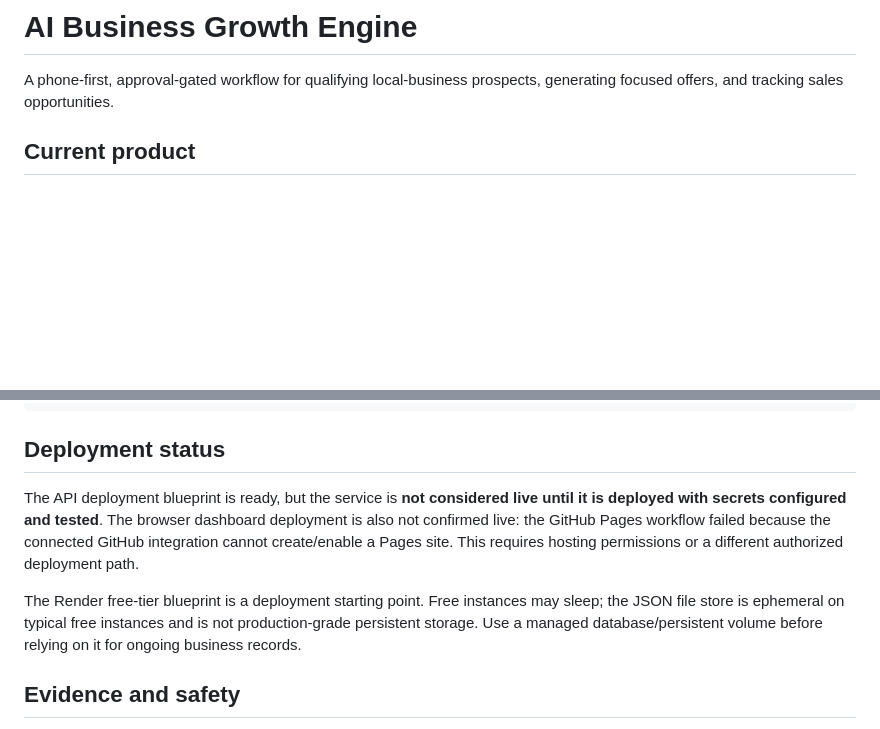
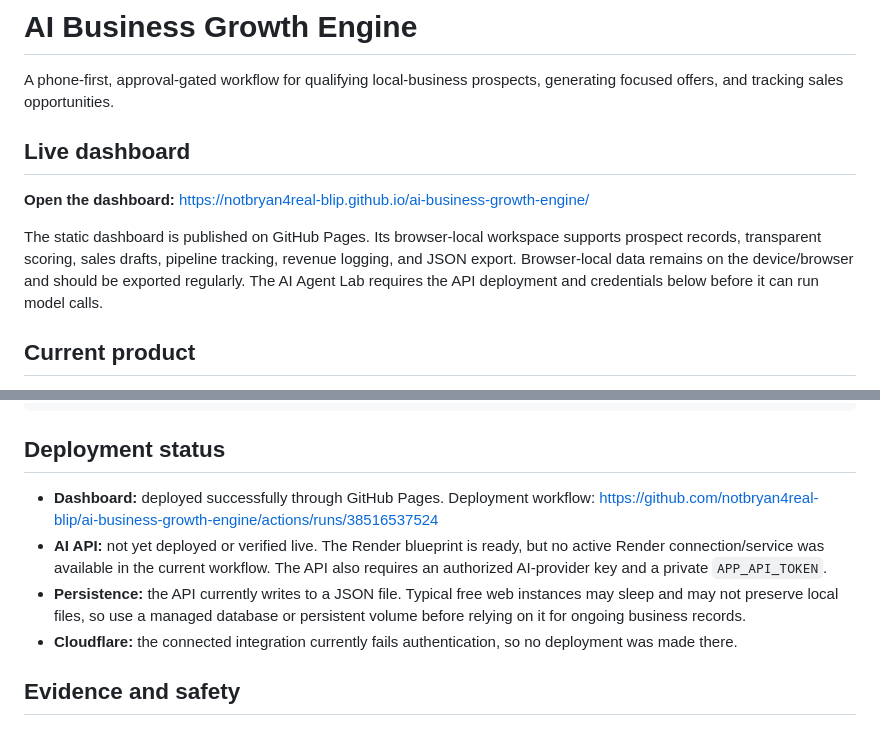
Before and after one commit to notbryan4real-blip/ai-business-growth-engine, a Markdown page: README.md, 2 parts joined by grey strips. Rendered like a GitHub page; blank space fills up the shorter version.

Commit message:
Document live dashboard and remaining API deployment blocker

```diff
--- a/README.md
+++ b/README.md
@@ -1,6 +1,12 @@
 # AI Business Growth Engine
 
 A phone-first, approval-gated workflow for qualifying local-business prospects, generating focused offers, and tracking sales opportunities.
+
+## Live dashboard
+
+**Open the dashboard:** https://notbryan4real-blip.github.io/ai-business-growth-engine/
+
+The static dashboard is published on GitHub Pages. Its browser-local workspace supports prospect records, transparent scoring, sales drafts, pipeline tracking, revenue logging, and JSON export. Browser-local data remains on the device/browser and should be exported regularly. The AI Agent Lab requires the API deployment and credentials below before it can run model calls.
 
 ## Current product
 
@@ -47,9 +53,10 @@ Example agent request:
 
 ## Deployment status
 
-The API deployment blueprint is ready, but the service is **not considered live until it is deployed with secrets configured and tested**. The browser dashboard deployment is also not confirmed live: the GitHub Pages workflow failed because the connected GitHub integration cannot create/enable a Pages site. This requires hosting permissions or a different authorized deployment path.
-
-The Render free-tier blueprint is a deployment starting point. Free instances may sleep; the JSON file store is ephemeral on typical free instances and is not production-grade persistent storage. Use a managed database/persistent volume before relying on it for ongoing business records.
+- **Dashboard:** deployed successfully through GitHub Pages. Deployment workflow: https://github.com/notbryan4real-blip/ai-business-growth-engine/actions/runs/38516537524
+- **AI API:** not yet deployed or verified live. The Render blueprint is ready, but no active Render connection/service was available in the current workflow. The API also requires an authorized AI-provider key and a private `APP_API_TOKEN`.
+- **Persistence:** the API currently writes to a JSON file. Typical free web instances may sleep and may not preserve local files, so use a managed database or persistent volume before relying on it for ongoing business records.
+- **Cloudflare:** the connected integration currently fails authentication, so no deployment was made there.
 
 ## Evidence and safety
 
```
